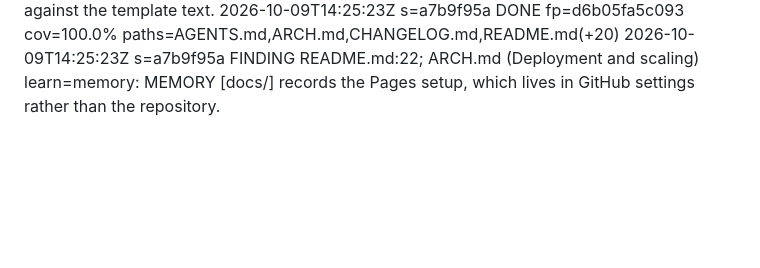
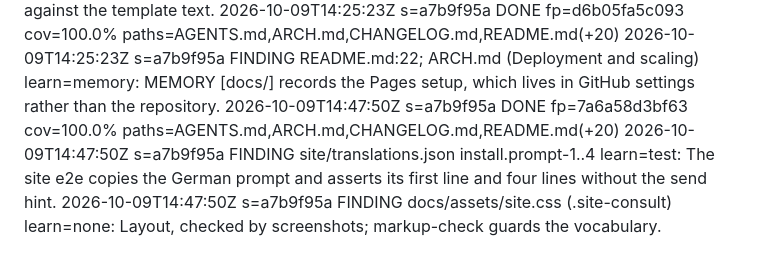
Before and after one commit to kyr0/defuss-i18n, a Markdown page: .agents/EPISODES.md, the part around the change. GitHub-like rendering; blank space fills up the shorter version.

Commit message:
chore(agents): record the vibe-coding section review findings
Co-Authored-By: Claude Opus 5.5 <noreply@anthropic.com>

```diff
--- a/.agents/EPISODES.md
+++ b/.agents/EPISODES.md
@@ -34,3 +34,6 @@ A lesson recurring ≥2 → test | .agents/VERIFY.py rule | MEMORY line, then de
 2026-10-09T14:21:55Z s=a7b9f95a FINDING tests/browser.test.mjs:108,179 learn=none: The site e2e asserts the German heading against the template text.
 2026-10-09T14:25:23Z s=a7b9f95a DONE fp=d6b05fa5c093 cov=100.0% paths=AGENTS.md,ARCH.md,CHANGELOG.md,README.md(+20)
 2026-10-09T14:25:23Z s=a7b9f95a FINDING README.md:22; ARCH.md (Deployment and scaling) learn=memory: MEMORY [docs/] records the Pages setup, which lives in GitHub settings rather than the repository.
+2026-10-09T14:47:50Z s=a7b9f95a DONE fp=7a6a58d3bf63 cov=100.0% paths=AGENTS.md,ARCH.md,CHANGELOG.md,README.md(+20)
+2026-10-09T14:47:50Z s=a7b9f95a FINDING site/translations.json install.prompt-1..4 learn=test: The site e2e copies the German prompt and asserts its first line and four lines without the send hint.
+2026-10-09T14:47:50Z s=a7b9f95a FINDING docs/assets/site.css (.site-consult) learn=none: Layout, checked by screenshots; markup-check guards the vocabulary.
```
